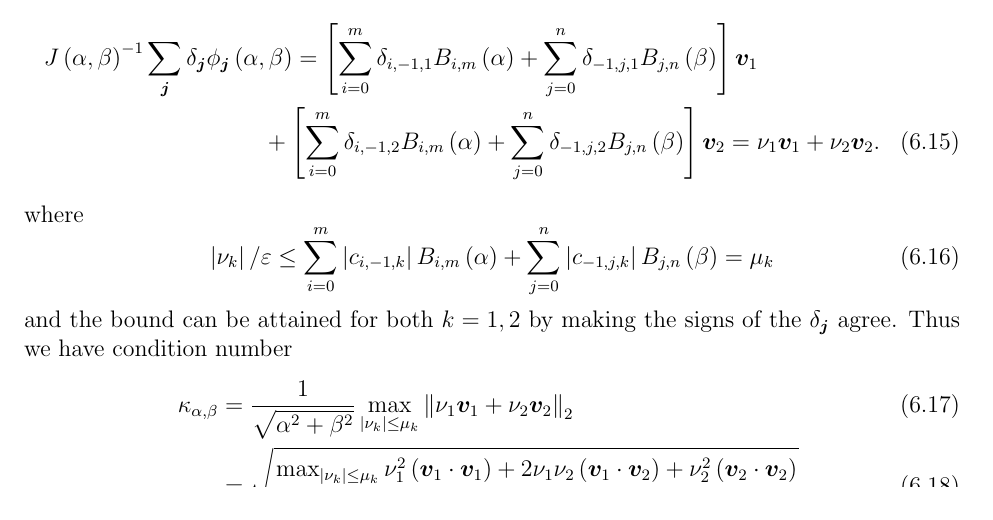
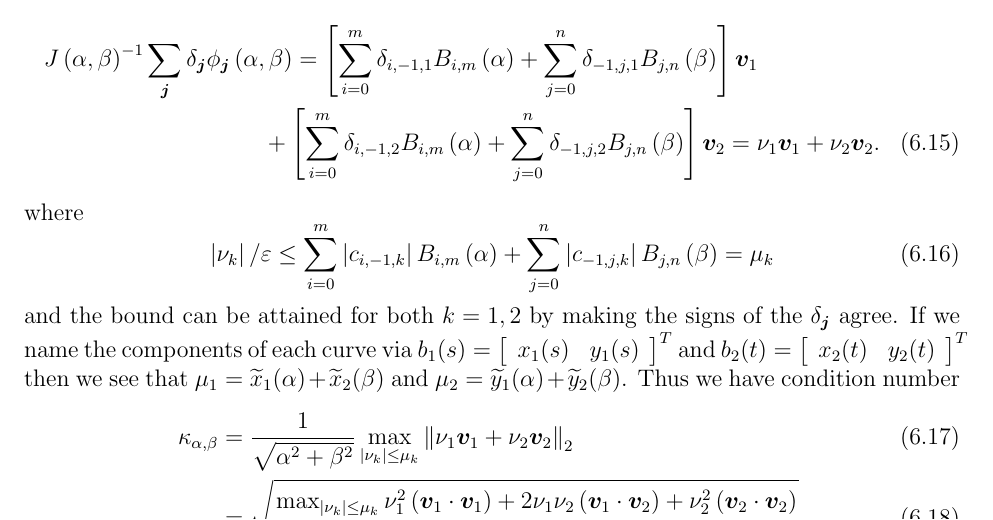
Before and after one commit to dhermes/phd-thesis, a LaTeX thesis (doc/thesis.tex, which reads doc/compensated-newton.tex): part of page 66 of 82, cut so that both start at the same text. Compiled offline with pdfLaTeX.

Commit message:
Added one last note about how mu1/mu2 are computed.

```diff
--- a/doc/compensated-newton.tex
+++ b/doc/compensated-newton.tex
@@ -277,8 +277,13 @@ where
   \left|c_{-1, j, k}\right| B_{j, n}\left(\beta\right) = \mu_k
 \end{equation}
 and the bound can be attained for both \(k = 1, 2\) by making the
-signs of the \(\delta_{\bm{j}}\) agree. Thus we have condition
-number
+signs of the \(\delta_{\bm{j}}\) agree. If we name the components of each
+curve via
+\(b_1(s) = \left[ \begin{array}{c c} x_1(s) & y_1(s) \end{array}\right]^T\)
+and \(b_2(t) = \left[ \begin{array}{c c} x_2(t) & y_2(t) \end{array}\right]^T\)
+then we see that \(\mu_1 = \widetilde{x}_1(\alpha) + \widetilde{x}_2(\beta)\)
+and \(\mu_2 = \widetilde{y}_1(\alpha) + \widetilde{y}_2(\beta)\).
+Thus we have condition number
 \begin{align}
 \kappa_{\alpha, \beta} &= \frac{1}{\sqrt{\alpha^2 + \beta^2}}
   \max_{\left|\nu_k\right| \leq \mu_k} \left \lVert \nu_1 \bm{v}_1 +
```
